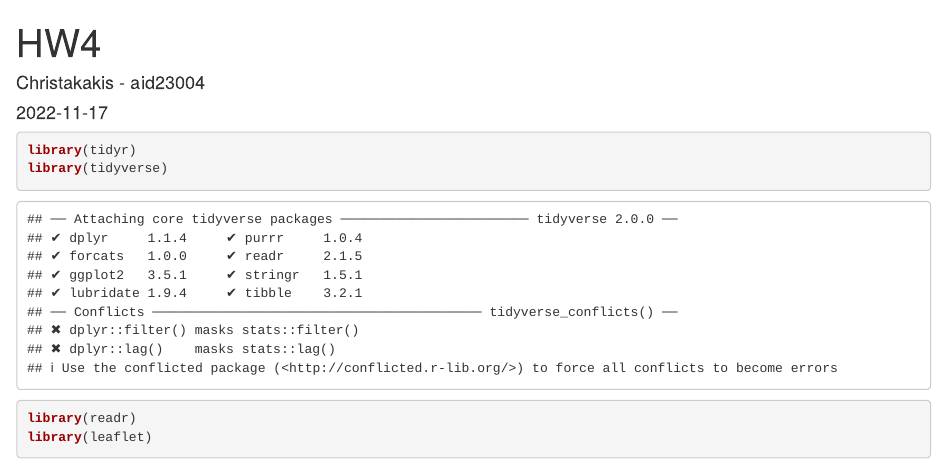
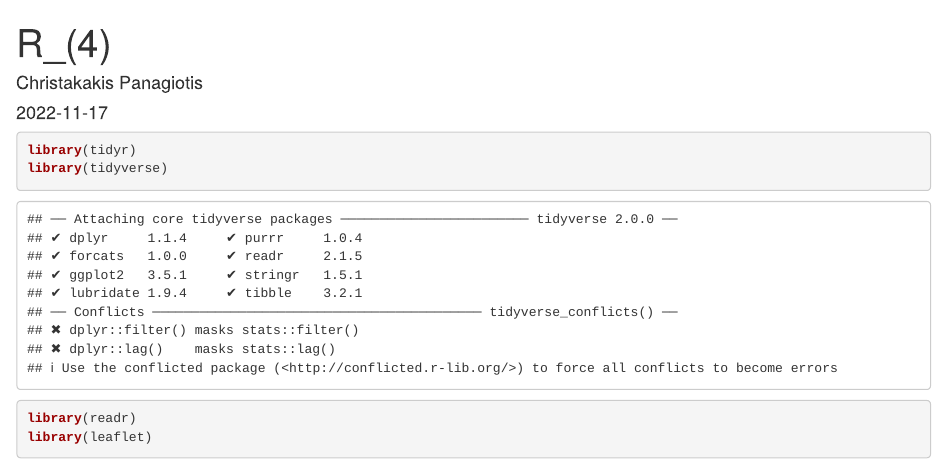
Before and after one commit to christakakis/r_data_analysis, an R Markdown document (R_(4)/R_(4).Rmd): the page in a window 1100 px wide, from its top. Rendered offline with R 4.5, knitr and Pandoc, with nearby package versions; some code elsewhere in the file could not run offline.

Commit message:
Update R_(4).Rmd

```diff
--- a/R_(4)/R_(4).Rmd
+++ b/R_(4)/R_(4).Rmd
@@ -1,6 +1,6 @@
 ---
-title: "HW4"
-author: "Christakakis - aid23004"
+title: "R_(4)"
+author: "Christakakis Panagiotis"
 date: "2022-11-17"
 output:
   html_document:
```
